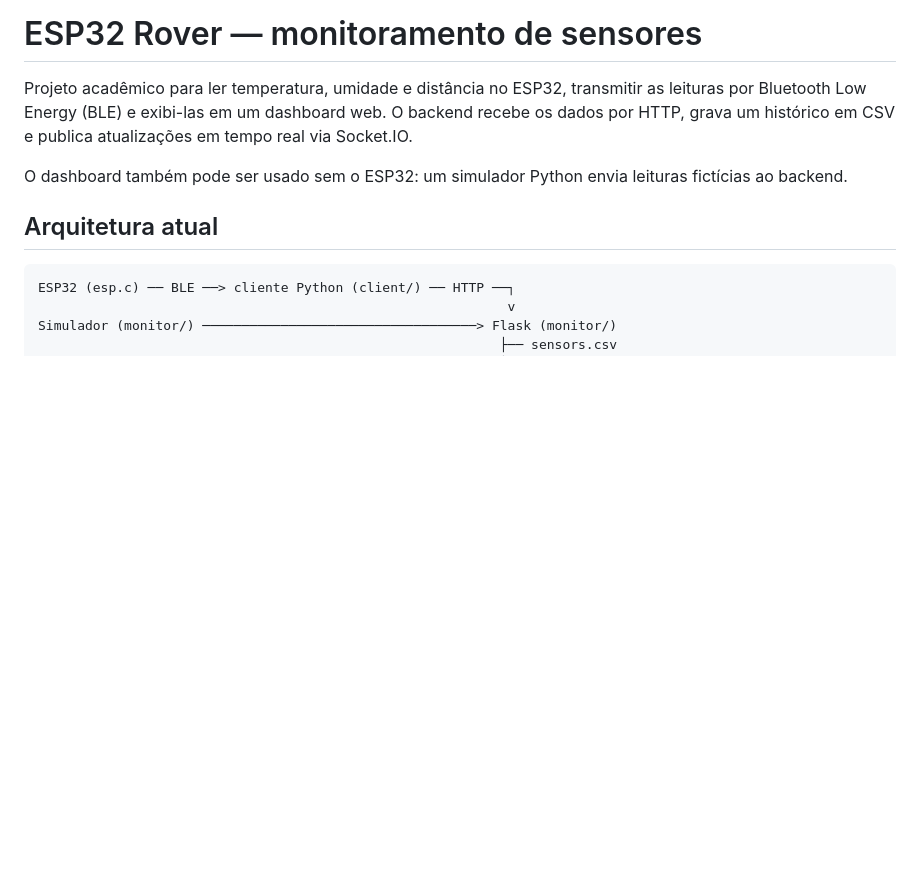
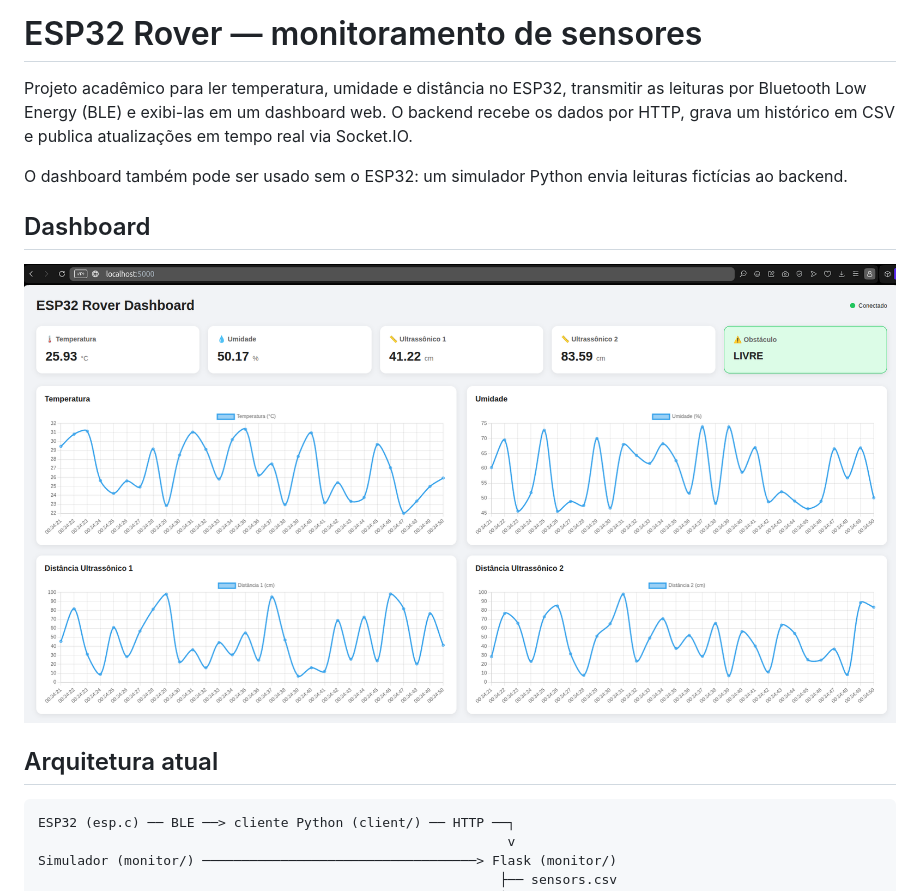
Before and after one commit to mtssantos101/esp32-rover-monitor, a Markdown page: README.MD, the part around the change. GitHub-like rendering; pictures changed too: assets/image.png (added); blank space fills up the shorter version.

Commit message:
feat: add dashboard section and image to README

```diff
--- a/README.MD
+++ b/README.MD
@@ -3,6 +3,10 @@
 Projeto acadêmico para ler temperatura, umidade e distância no ESP32, transmitir as leituras por Bluetooth Low Energy (BLE) e exibi-las em um dashboard web. O backend recebe os dados por HTTP, grava um histórico em CSV e publica atualizações em tempo real via Socket.IO.
 
 O dashboard também pode ser usado sem o ESP32: um simulador Python envia leituras fictícias ao backend.
+
+## Dashboard
+
+![Dashboard web do ESP32 Rover, com leituras de temperatura, umidade, distância e gráficos em tempo real](assets/image.png)
 
 ## Arquitetura atual
 
```
